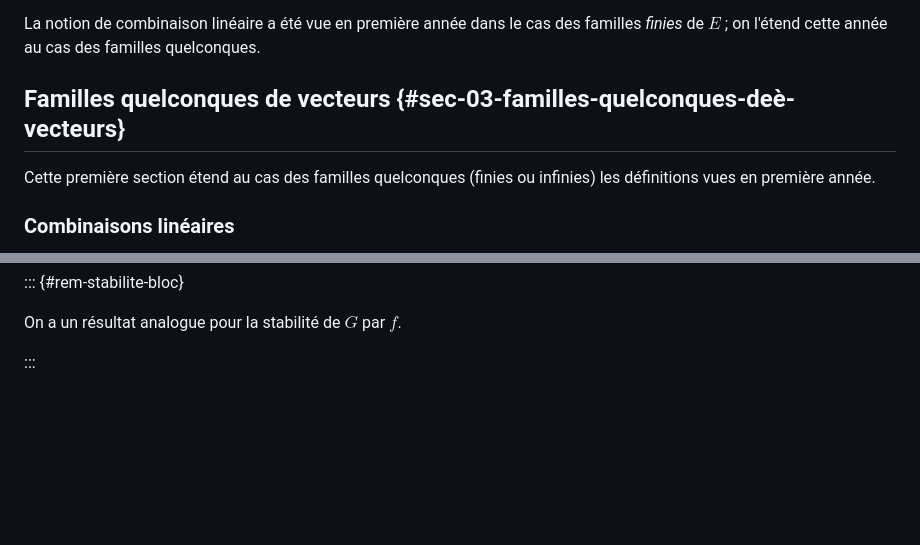
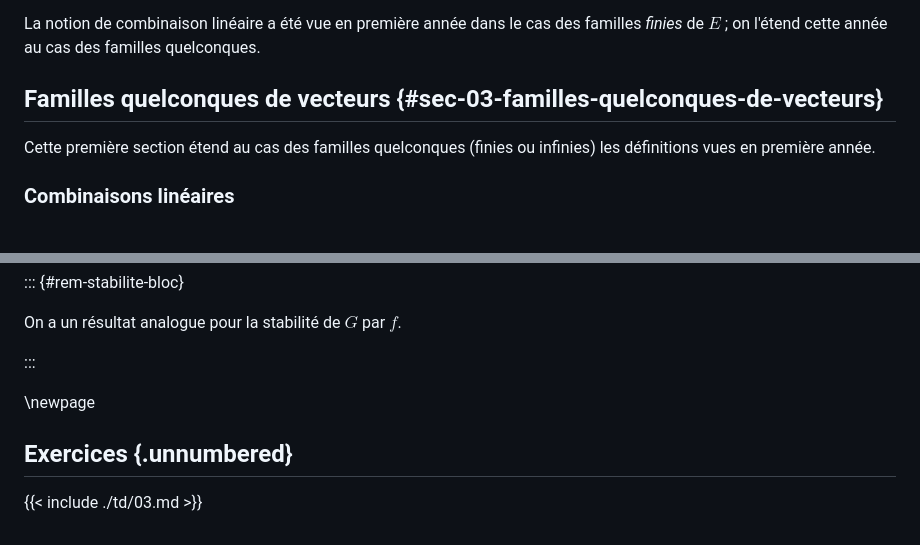
Before and after one commit to pierrepageault/tsi2, a Markdown page: book/03-complements-algebre-lineaire.md, 2 parts joined by grey strips. Rendered like a GitHub page; blank space fills up the shorter version.

```diff
--- a/book/03-complements-algebre-lineaire.md
+++ b/book/03-complements-algebre-lineaire.md
@@ -18,7 +18,7 @@ génératrices, les sous-espaces vectoriels, et les applications linéaires.
 La notion de combinaison linéaire a été vue en première année dans le cas des familles *finies* de
 $E$ ; on l'étend cette année au cas des familles quelconques.
 
-## Familles quelconques de vecteurs {#sec-03-familles-quelconques-deè-vecteurs}
+## Familles quelconques de vecteurs {#sec-03-familles-quelconques-de-vecteurs}
 
 Cette première section étend au cas des familles quelconques (finies ou
 infinies) les définitions vues en première année.
@@ -614,3 +614,9 @@ et dans ce cas, $\boldsymbol{A}_{11} = \mathcal{M}_{\mathcal{B}_{F}}(f_{|F})$.
 On a un résultat analogue pour la stabilité de $G$ par $f$.
 
 :::
+
+\newpage
+
+## Exercices {.unnumbered}
+
+{{< include ./td/03.md >}}
```
Also changed, not shown: book/td/03.md (added, +422 -0 lines).
